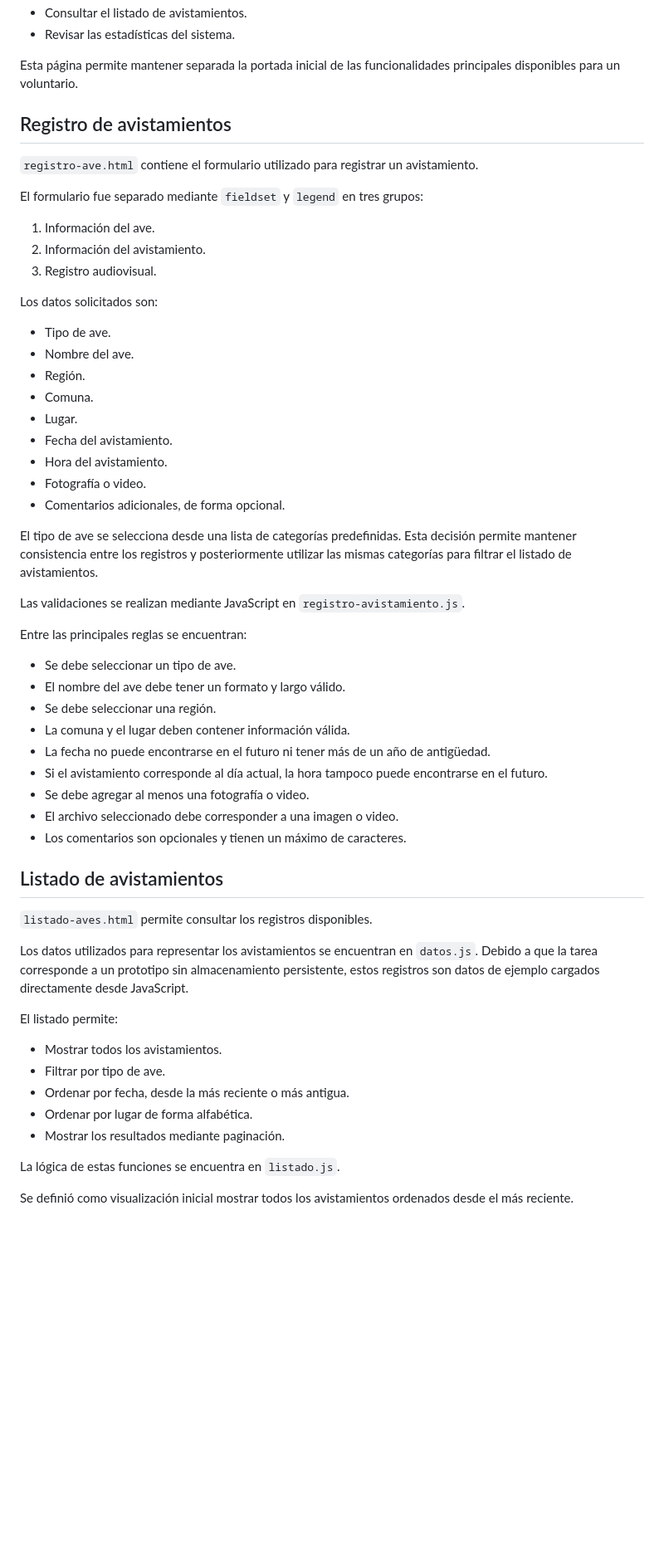
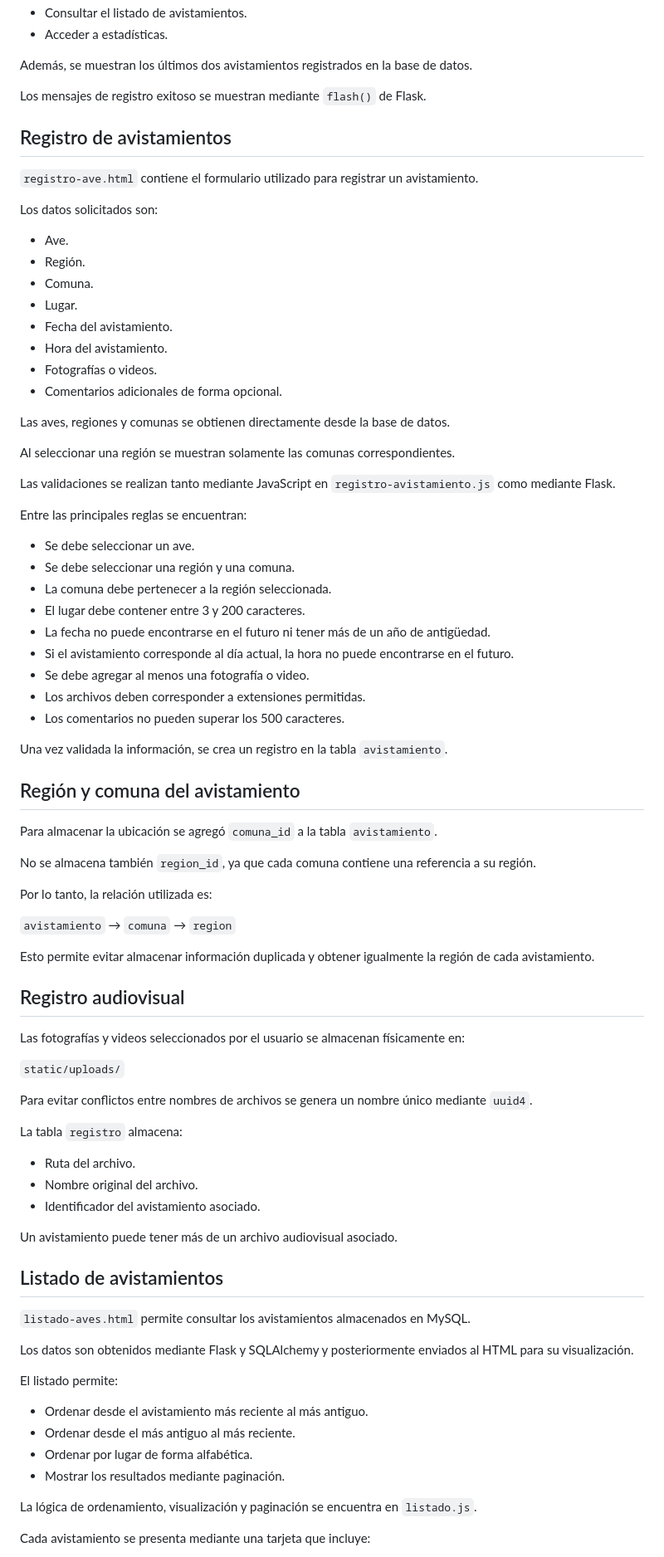
Before and after one commit to martinabortiz/desarrollo_web_martina_bahamondes, a Markdown page: tarea 1/README.md, the part around one of its changes. Shown at 83% size. Rendered like a GitHub page; blank space fills up the shorter version.

```diff
--- a/tarea 1/README.md
+++ b/tarea 1/README.md
@@ -62,61 +79,87 @@ Desde esta página se puede:
 - Consultar el listado de avistamientos.
-- Revisar las estadísticas del sistema.
+- Acceder a estadísticas.
 
-Esta página permite mantener separada la portada inicial de las funcionalidades principales disponibles para un voluntario.
+Además, se muestran los últimos dos avistamientos registrados en la base de datos.
+
+Los mensajes de registro exitoso se muestran mediante `flash()` de Flask.
 
 ## Registro de avistamientos
 
 `registro-ave.html` contiene el formulario utilizado para registrar un avistamiento.
 
-El formulario fue separado mediante `fieldset` y `legend` en tres grupos:
-
-1. Información del ave.
-2. Información del avistamiento.
-3. Registro audiovisual.
-
 Los datos solicitados son:
 
-- Tipo de ave.
-- Nombre del ave.
+- Ave.
 - Región.
 - Comuna.
 - Lugar.
 - Fecha del avistamiento.
 - Hora del avistamiento.
-- Fotografía o video.
-- Comentarios adicionales, de forma opcional.
+- Fotografías o videos.
+- Comentarios adicionales de forma opcional.
 
-El tipo de ave se selecciona desde una lista de categorías predefinidas. Esta decisión permite mantener consistencia entre los registros y posteriormente utilizar las mismas categorías para filtrar el listado de avistamientos.
+Las aves, regiones y comunas se obtienen directamente desde la base de datos.
 
-Las validaciones se realizan mediante JavaScript en `registro-avistamiento.js`.
+Al seleccionar una región se muestran solamente las comunas correspondientes.
+
+Las validaciones se realizan tanto mediante JavaScript en `registro-avistamiento.js` como mediante Flask.
 
 Entre las principales reglas se encuentran:
 
-- Se debe seleccionar un tipo de ave.
-- El nombre del ave debe tener un formato y largo válido.
-- Se debe seleccionar una región.
-- La comuna y el lugar deben contener información válida.
+- Se debe seleccionar un ave.
+- Se debe seleccionar una región y una comuna.
+- La comuna debe pertenecer a la región seleccionada.
+- El lugar debe contener entre 3 y 200 caracteres.
 - La fecha no puede encontrarse en el futuro ni tener más de un año de antigüedad.
-- Si el avistamiento corresponde al día actual, la hora tampoco puede encontrarse en el futuro.
+- Si el avistamiento corresponde al día actual, la hora no puede encontrarse en el futuro.
 - Se debe agregar al menos una fotografía o video.
-- El archivo seleccionado debe corresponder a una imagen o video.
-- Los comentarios son opcionales y tienen un máximo de caracteres.
+- Los archivos deben corresponder a extensiones permitidas.
+- Los comentarios no pueden superar los 500 caracteres.
+
+Una vez validada la información, se crea un registro en la tabla `avistamiento`.
+
+## Región y comuna del avistamiento
+
+Para almacenar la ubicación se agregó `comuna_id` a la tabla `avistamiento`.
+
+No se almacena también `region_id`, ya que cada comuna contiene una referencia a su región.
+
+Por lo tanto, la relación utilizada es:
+
+`avistamiento` → `comuna` → `region`
+
+Esto permite evitar almacenar información duplicada y obtener igualmente la región de cada avistamiento.
+
+## Registro audiovisual
+
+Las fotografías y videos seleccionados por el usuario se almacenan físicamente en:
+
+`static/uploads/`
+
+Para evitar conflictos entre nombres de archivos se genera un nombre único mediante `uuid4`.
+
+La tabla `registro` almacena:
+
+- Ruta del archivo.
+- Nombre original del archivo.
+- Identificador del avistamiento asociado.
+
+Un avistamiento puede tener más de un archivo audiovisual asociado.
 
 ## Listado de avistamientos
 
-`listado-aves.html` permite consultar los registros disponibles.
+`listado-aves.html` permite consultar los avistamientos almacenados en MySQL.
 
-Los datos utilizados para representar los avistamientos se encuentran en `datos.js`. Debido a que la tarea corresponde a un prototipo sin almacenamiento persistente, estos registros son datos de ejemplo cargados directamente desde JavaScript.
+Los datos son obtenidos mediante Flask y SQLAlchemy y posteriormente enviados al HTML para su visualización.
 
 El listado permite:
 
-- Mostrar todos los avistamientos.
-- Filtrar por tipo de ave.
-- Ordenar por fecha, desde la más reciente o más antigua.
+- Ordenar desde el avistamiento más reciente al más antiguo.
+- Ordenar desde el más antiguo al más reciente.
 - Ordenar por lugar de forma alfabética.
 - Mostrar los resultados mediante paginación.
 
-La lógica de estas funciones se encuentra en `listado.js`.
+La lógica de ordenamiento, visualización y paginación se encuentra en `listado.js`.
 
-Se definió como visualización inicial mostrar todos los avistamientos ordenados desde el más reciente.
+Cada avistamiento se presenta mediante una tarjeta que incluye:
 
```
Also changed, not shown: other parts of tarea 1/README.md (+129 -96 lines).
